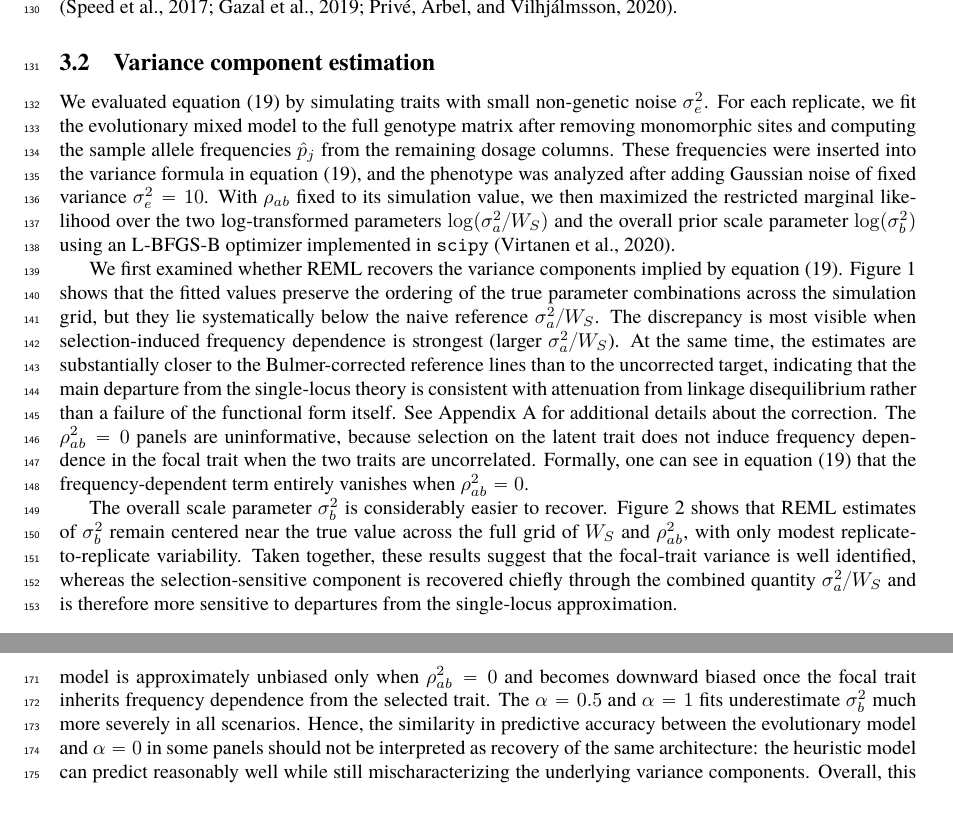
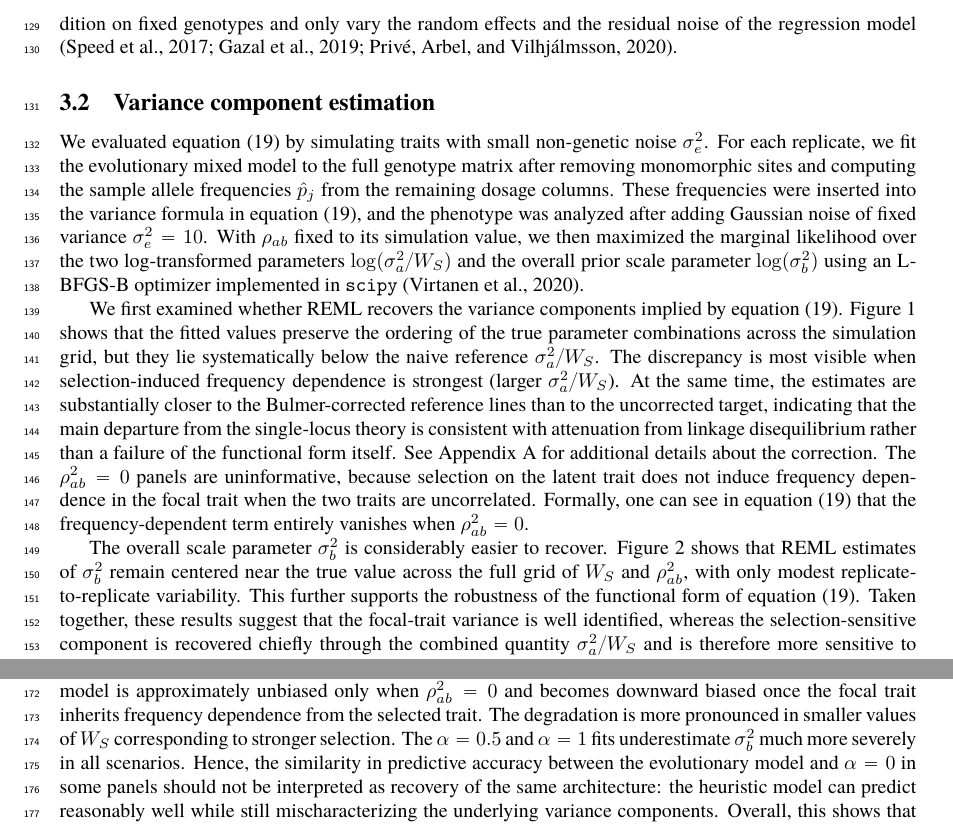
Before and after one commit to hanbin973/param_arch_stab_paper, a LaTeX paper (paper.tex): two parts of pages 7 and 8 of 20, joined at a grey line, cut at the place of the change, the shorter picture padded with empty space. Compiled offline with pdfLaTeX.

Commit message:
Updates from Overleaf

```diff
--- a/paper.tex
+++ b/paper.tex
@@ -320,7 +320,7 @@ Notably, this simulation setup differs from most other LMM benchmarking studies,
 \subsection{Variance component estimation}
 
 We evaluated equation \eqref{eq:beta_cond_var} by simulating traits with small non-genetic noise $\sigma_e^2$.
-For each replicate, we fit the evolutionary mixed model to the full genotype matrix after removing monomorphic sites and computing the sample allele frequencies $\hat p_j$ from the remaining dosage columns. These frequencies were inserted into the variance formula in equation \eqref{eq:beta_cond_var}, and the phenotype was analyzed after adding Gaussian noise of fixed variance $\sigma_e^2=10$. With $\rho_{ab}$ fixed to its simulation value, we then maximized the restricted marginal likelihood over the two log-transformed parameters $\log(\sigma_a^2/W_S)$ and the overall prior scale parameter $\log(\sigma_b^2)$ using an L-BFGS-B optimizer implemented in \texttt{scipy} \citep{Virtanen2020}.
+For each replicate, we fit the evolutionary mixed model to the full genotype matrix after removing monomorphic sites and computing the sample allele frequencies $\hat p_j$ from the remaining dosage columns. These frequencies were inserted into the variance formula in equation \eqref{eq:beta_cond_var}, and the phenotype was analyzed after adding Gaussian noise of fixed variance $\sigma_e^2=10$. With $\rho_{ab}$ fixed to its simulation value, we then maximized the marginal likelihood over the two log-transformed parameters $\log(\sigma_a^2/W_S)$ and the overall prior scale parameter $\log(\sigma_b^2)$ using an L-BFGS-B optimizer implemented in \texttt{scipy} \citep{Virtanen2020}.
 
 We first examined whether REML recovers the variance components implied by equation \eqref{eq:beta_cond_var}.
 Figure \ref{fig:blm_sigma2_a_over_ws} shows that the fitted values preserve the ordering of the true parameter combinations across the simulation grid, but they lie systematically below the naive reference $\sigma_a^2 / W_S$.
@@ -332,6 +332,7 @@ The $\rho_{ab}^2=0$ panels are uninformative, because selection on the latent tr
 Formally, one can see in equation \eqref{eq:beta_cond_var} that the frequency-dependent term entirely vanishes when $\rho_{ab}^2=0$.
 
 The overall scale parameter $\sigma_b^2$ is considerably easier to recover. Figure \ref{fig:blm_sigma2_b} shows that REML estimates of $\sigma_b^2$ remain centered near the true value across the full grid of $W_S$ and $\rho_{ab}^2$, with only modest replicate-to-replicate variability.
+This further supports the robustness of the functional form of equation~\eqref{eq:beta_cond_var}.
 Taken together, these results suggest that the focal-trait variance is well identified,
 whereas the selection-sensitive component is recovered chiefly through the combined quantity $\sigma_a^2 / W_S$ and is therefore more sensitive to departures from the single-locus approximation.
 
@@ -357,6 +358,7 @@ When the coupling between the focal and selected traits is stronger, the evoluti
 The distinction is sharper when one examines the variance components obtained from the prediction fits.
 In Figure \ref{fig:sigma2_b_estimates}, the evolutionary model remains close to the true $\sigma_b^2$ throughout the simulation grid.
 The $\alpha=0$ model is approximately unbiased only when $\rho_{ab}^2=0$ and becomes downward biased once the focal trait inherits frequency dependence from the selected trait.
+The degradation is more pronounced in smaller values of $W_S$ corresponding to stronger selection.
 The $\alpha=0.5$ and $\alpha=1$ fits underestimate $\sigma_b^2$ much more severely in all scenarios.
 Hence, the similarity in predictive accuracy between the evolutionary model and $\alpha=0$ in some panels should not be interpreted as recovery of the same architecture: the heuristic model can predict reasonably well while still mischaracterizing the underlying variance components.
 Overall, this shows that the $\alpha$-model fails to capture the frequency-dependent genetic architecture properly.
```
